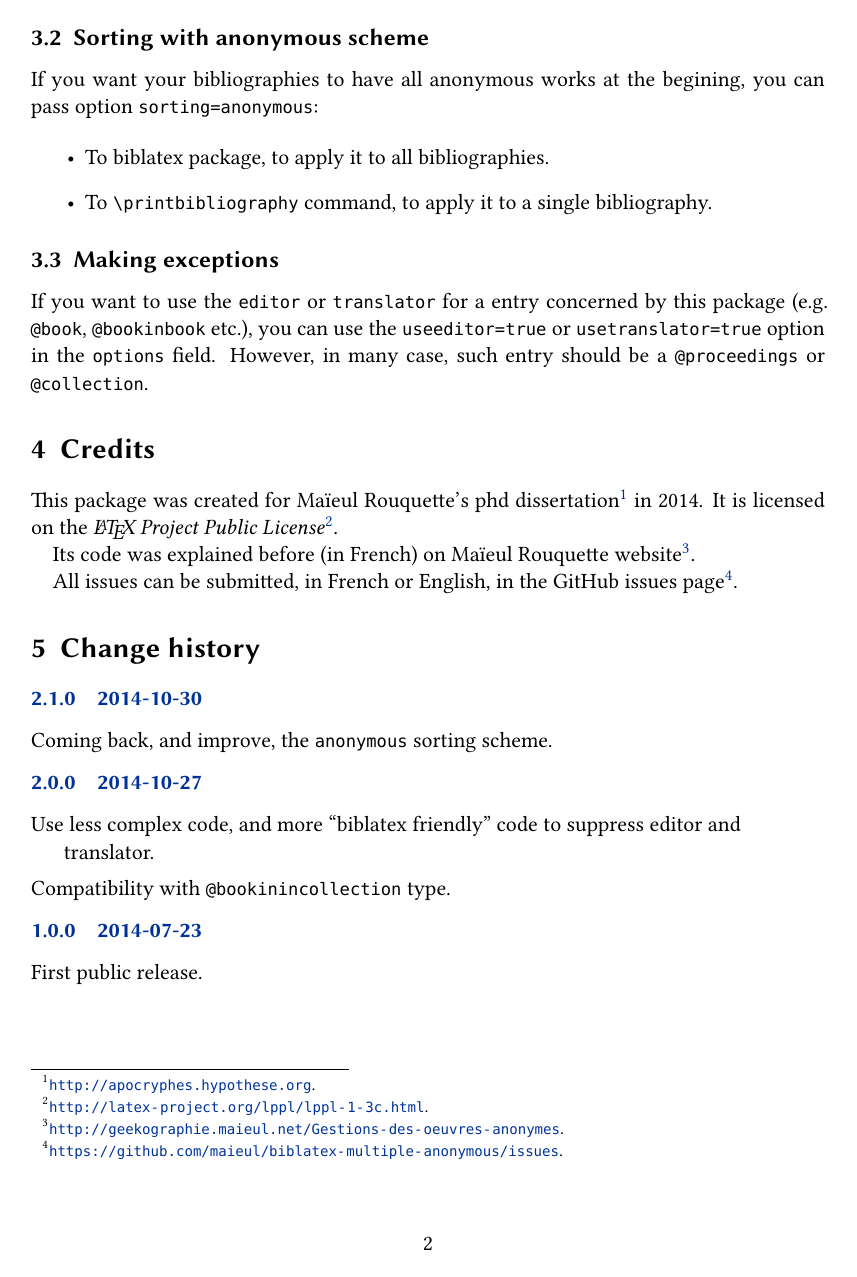
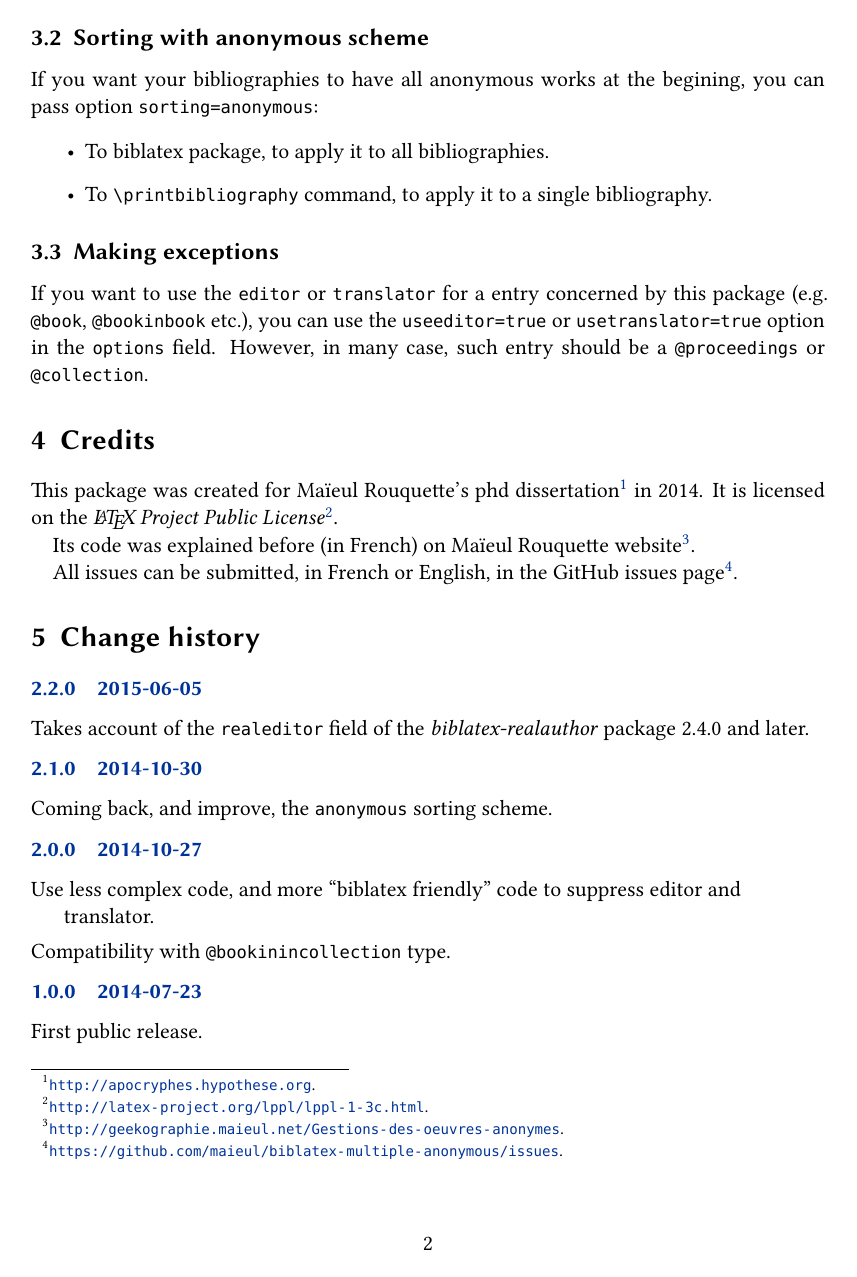
Before and after one commit to maieul/biblatex-anonymous, a LaTeX document (biblatex-anonymous.tex, which reads biblatex-anonymous.sty): page 2 of 2. Compiled offline with XeLaTeX.

Commit message:
changelog, fix #2

```diff
--- a/biblatex-anonymous.sty
+++ b/biblatex-anonymous.sty
@@ -12,7 +12,7 @@
 %
 % The Current Maintainer of this work is Maïeul Rouquette
 \NeedsTeXFormat{LaTeX2e}
-\ProvidesPackage{biblatex-anonymous}[2014/10/30 v2.1.0 Manage anonymous works with biblatex]
+\ProvidesPackage{biblatex-anonymous}[2016/06/05 v2.2.0 Manage anonymous works with biblatex]
 
 %1. Just execute bibliographic option for some entries type
 \ExecuteBibliographyOptions[book, bookinbook, bookinarticle, bookinincollection, mvbook,inbook]{useeditor=false,usetranslator=false,userealeditor=false}
--- a/biblatex-anonymous.tex
+++ b/biblatex-anonymous.tex
@@ -20,8 +20,8 @@
 	subtitle={},
 	email={maieul <at> maieul <dot> net},
 	author={Maïeul Rouquette},
-	revision={2.1.0},
-	date={30/10/2014},
+	revision={2.2.0},
+	date={05/06/2016},
 	url={https://github.com/maieul/biblatex-anonymous}}
 
 \begin{document}
@@ -82,6 +82,9 @@ All issues can be submitted, in French or English, in the GitHub issues page\foo
 
 \begin{changelog}
 
+\begin{release}{2.2.0}{2015-06-05}
+\item Takes account of the \bibfield{realeditor} field of the \emph{biblatex-realauthor} package~2.4.0 and later.
+\end{release}
 
 \begin{release}{2.1.0}{2014-10-30}
 \item Coming back, and improve, the \verb+anonymous+ sorting scheme.
```
